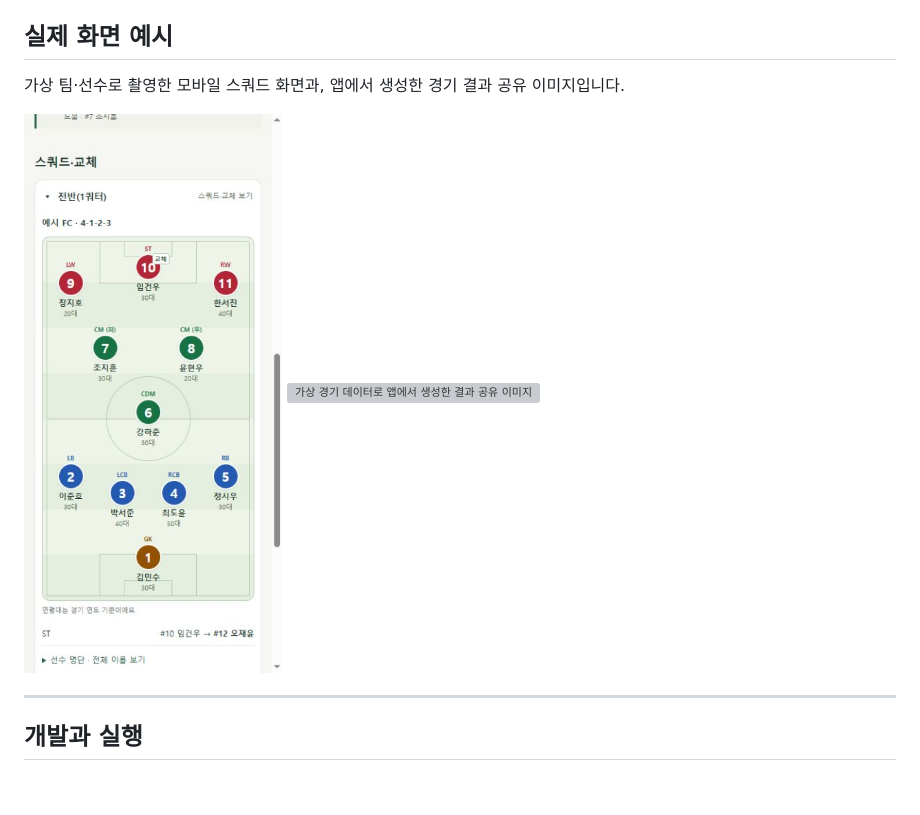
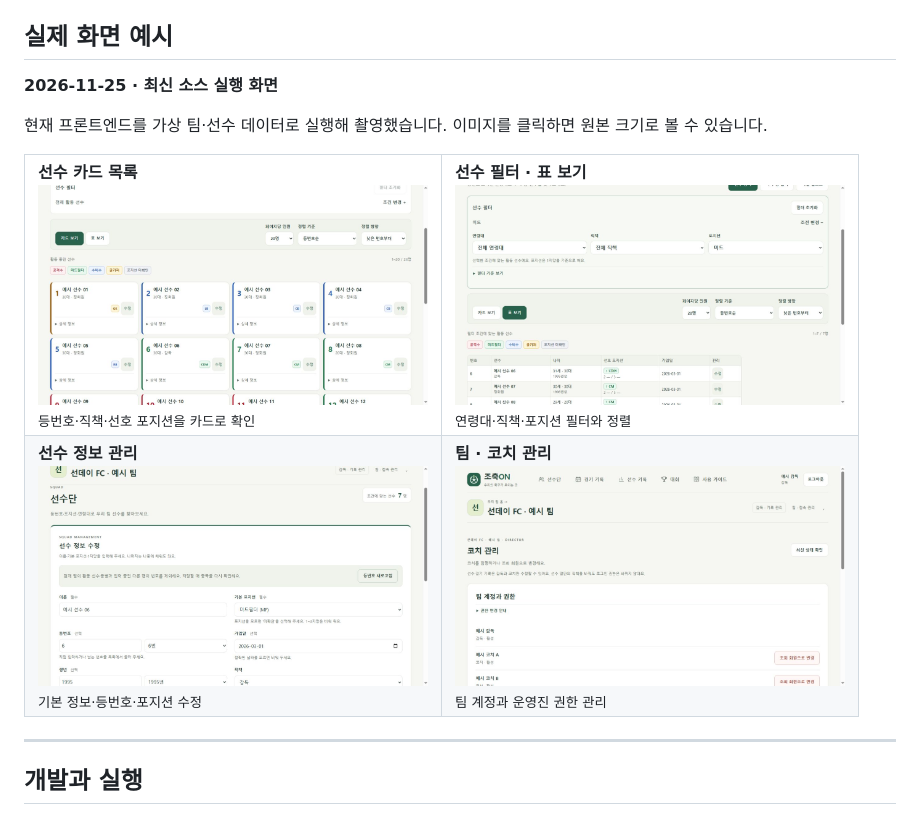
Before and after one commit to ksmlucky/jochook-on, a Markdown page: README.md, the part around the change. Rendered like a GitHub page; pictures changed too: docs/screenshots/player-filters-20261125.jpg (added), docs/screenshots/player-management-20261125.jpg (added), docs/screenshots/players-list-20261125.jpg (added); blank space fills up the shorter version; grey boxes are pictures that could not be loaded.

Commit message:
docs: replace old previews with latest four-screen feature galleries

```diff
--- a/README.md
+++ b/README.md
@@ -22,12 +22,20 @@
 
 ## 실제 화면 예시
 
-가상 팀·선수로 촬영한 모바일 스쿼드 화면과, 앱에서 생성한 경기 결과 공유 이미지입니다.
+**2026-11-25 · 최신 소스 실행 화면**
 
-<p>
-  <img src="docs/diagrams/squad-number-preview/mobile.jpg" alt="가상 팀의 등번호·포지션·교체를 보여주는 실제 모바일 화면" width="300">
-  <img src="docs/diagrams/result-sharing/external.png" alt="가상 경기 데이터로 앱에서 생성한 결과 공유 이미지" width="400">
-</p>
+현재 프론트엔드를 가상 팀·선수 데이터로 실행해 촬영했습니다. 이미지를 클릭하면 원본 크기로 볼 수 있습니다.
+
+<table>
+  <tr>
+    <td width="50%" valign="top"><strong>선수 카드 목록</strong><br><a href="docs/screenshots/players-list-20261125.jpg"><img src="docs/screenshots/players-list-20261125.jpg" alt="조축ON 최신 실행 화면: 등번호·직책·선호 포지션을 카드로 확인" width="390"></a><br><sub>등번호·직책·선호 포지션을 카드로 확인</sub></td>
+    <td width="50%" valign="top"><strong>선수 필터 · 표 보기</strong><br><a href="docs/screenshots/player-filters-20261125.jpg"><img src="docs/screenshots/player-filters-20261125.jpg" alt="조축ON 최신 실행 화면: 연령대·직책·포지션 필터와 정렬" width="390"></a><br><sub>연령대·직책·포지션 필터와 정렬</sub></td>
+  </tr>
+  <tr>
+    <td width="50%" valign="top"><strong>선수 정보 관리</strong><br><a href="docs/screenshots/player-management-20261125.jpg"><img src="docs/screenshots/player-management-20261125.jpg" alt="조축ON 최신 실행 화면: 기본 정보·등번호·포지션 수정" width="390"></a><br><sub>기본 정보·등번호·포지션 수정</sub></td>
+    <td width="50%" valign="top"><strong>팀 · 코치 관리</strong><br><a href="docs/screenshots/team-management-20261125.jpg"><img src="docs/screenshots/team-management-20261125.jpg" alt="조축ON 최신 실행 화면: 팀 계정과 운영진 권한 관리" width="390"></a><br><sub>팀 계정과 운영진 권한 관리</sub></td>
+  </tr>
+</table>
 
 ---
 
```
